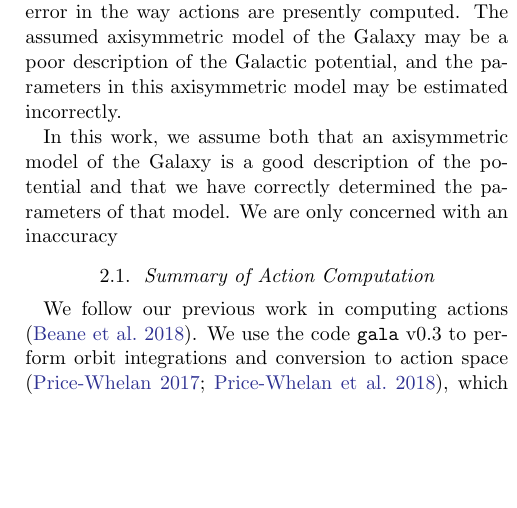
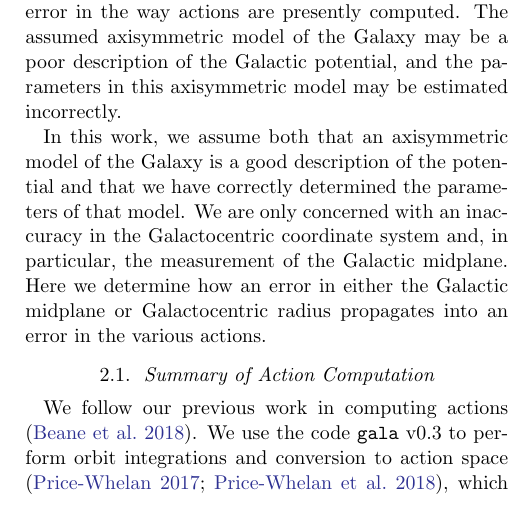
Before and after one commit to gusbeane/actions_systematic, a LaTeX paper (paper/ms.tex): part of one column of page 2 of 9, cut so that both start at the same text, the shorter picture padded with empty space. Compiled offline with pdfLaTeX.

Commit message:
Update intro to schmaction section

```diff
--- a/paper/ms.tex
+++ b/paper/ms.tex
@@ -159,7 +159,11 @@ model may be estimated incorrectly.
 
 In this work, we assume both that an axisymmetric model of the Galaxy is a
 good description of the potential and that we have correctly determined the
-parameters of that model. We are only concerned with an inaccuracy
+parameters of that model. We are only concerned with an inaccuracy in the
+Galactocentric coordinate system and, in particular, the measurement of the
+Galactic midplane. Here we determine how an error in either the Galactic
+midplane or Galactocentric radius propagates into an error in the various
+actions.
 
 \subsection{Summary of Action Computation} \label{ssec:action_comp}
 We follow our previous work in computing actions \citep{2018ApJ...867...31B}.
```
